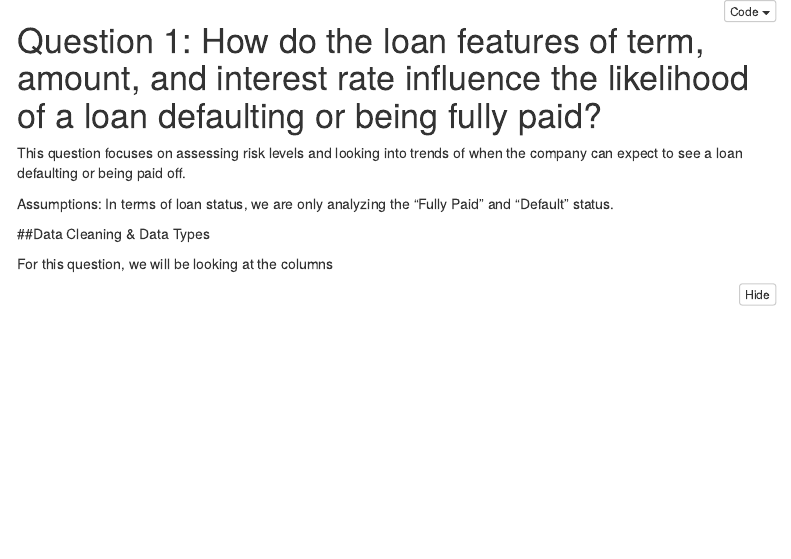
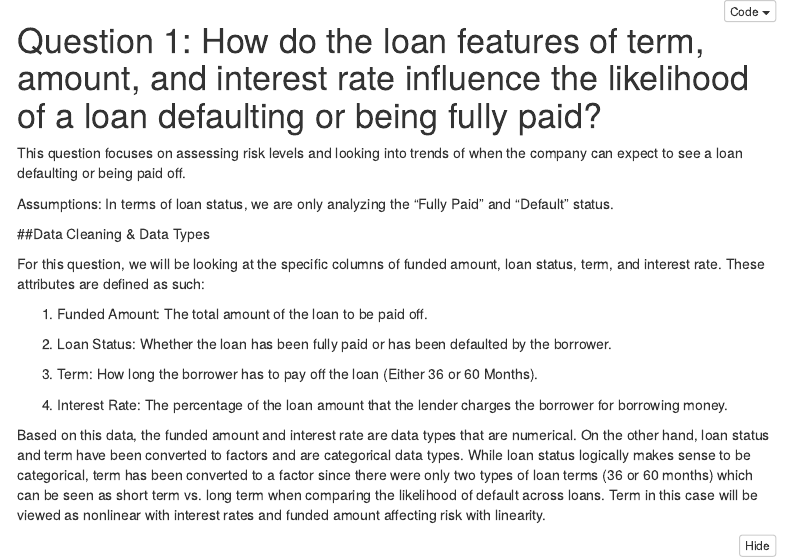
Before and after one commit to aash1999/all-lending-club-loan-data, an R Markdown document (Question1.Rmd): the page in a window 1100 px wide, from its top. Rendered offline with R 4.5, knitr and Pandoc, with nearby package versions; some code elsewhere in the file could not run offline; menus at the side of the page are left out.

Commit message:
Update Question1.Rmd

````diff
--- a/Question1.Rmd
+++ b/Question1.Rmd
@@ -29,7 +29,17 @@ In terms of loan status, we are only analyzing the "Fully Paid" and "Default" st
 
 ##Data Cleaning & Data Types
 
-For this question, we will be looking at the columns
+For this question, we will be looking at the specific columns of funded amount, loan status, term, and interest rate. These attributes are defined as such:
+
+1. Funded Amount: The total amount of the loan to be paid off.
+
+2. Loan Status: Whether the loan has been fully paid or has been defaulted by the borrower.
+
+3. Term: How long the borrower has to pay off the loan (Either 36 or 60 Months).
+
+4. Interest Rate: The percentage of the loan amount that the lender charges the borrower for borrowing money.
+
+Based on this data, the funded amount and interest rate are data types that are numerical. On the other hand, loan status and term have been converted to factors and are categorical data types. While loan status logically makes sense to be categorical, term has been converted to a factor since there were only two types of loan terms (36 or 60 months) which can be seen as short term vs. long term when comparing the likelihood of default across loans. Term in this case will be viewed as nonlinear with interest rates and funded amount affecting risk with linearity.
 
 ```{r, echo=TRUE}
 #Load Library
````
